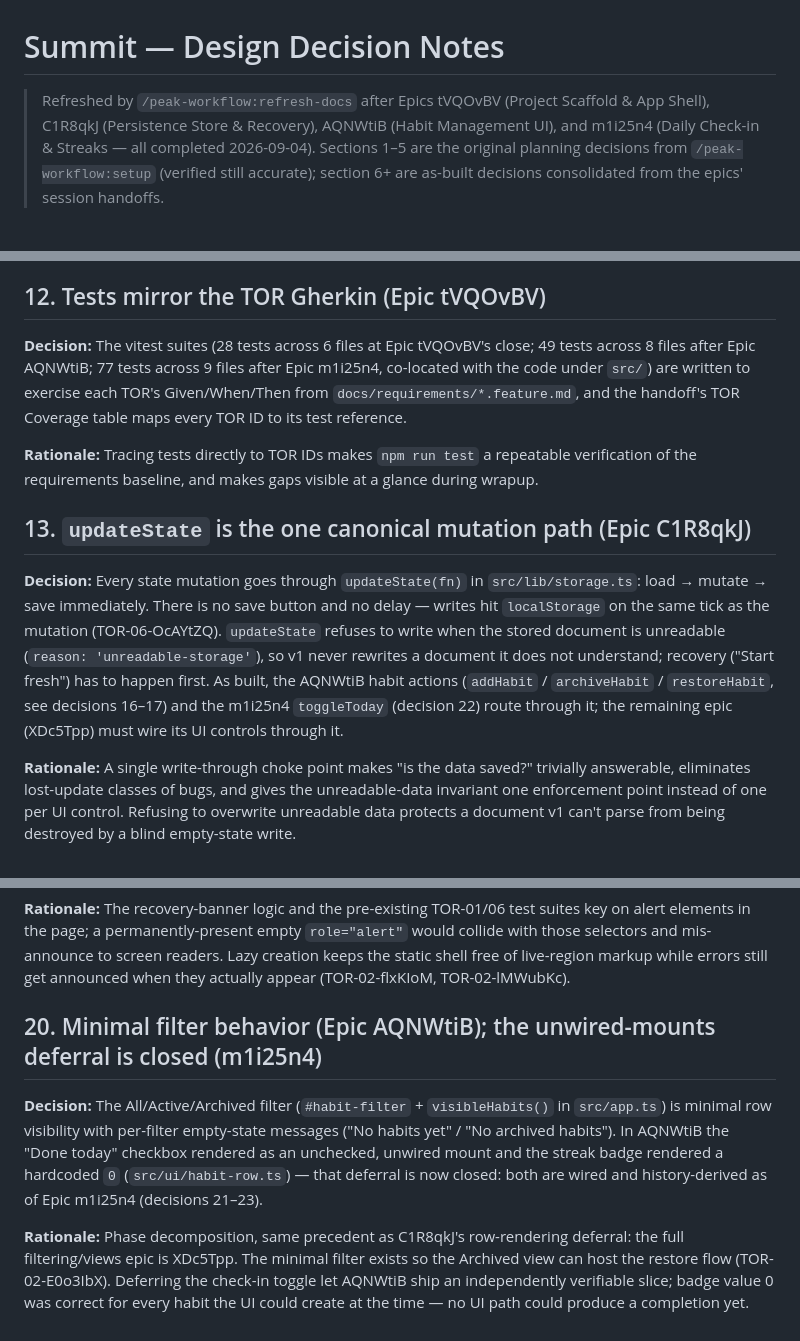
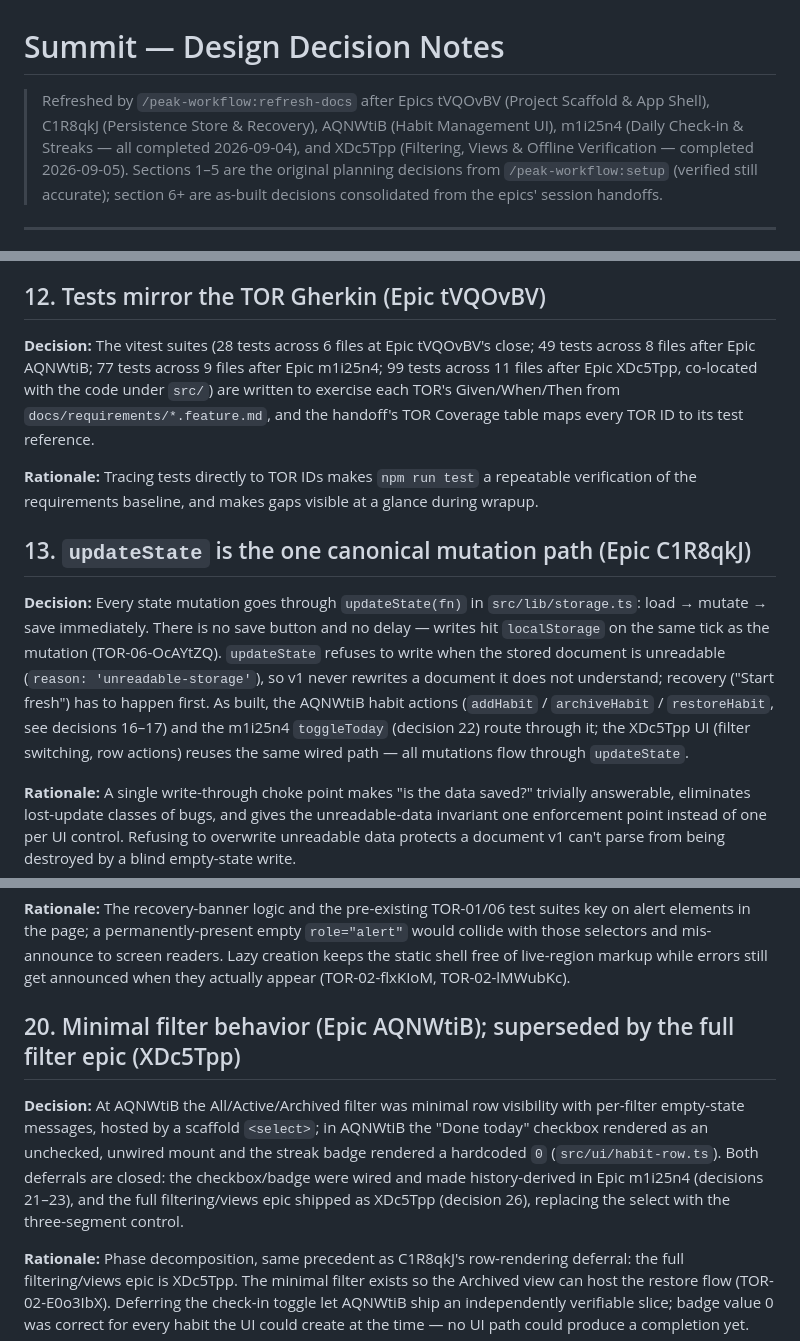
Before and after one commit to peakflames/summit-glm-zcode, a Markdown page: docs/design-notes.md, 3 parts joined by grey strips. Rendered like a GitHub page.

```diff
--- a/docs/design-notes.md
+++ b/docs/design-notes.md
@@ -1,8 +1,9 @@
 # Summit — Design Decision Notes
 
 > Refreshed by `/peak-workflow:refresh-docs` after Epics tVQOvBV (Project Scaffold & App
-> Shell), C1R8qkJ (Persistence Store & Recovery), AQNWtiB (Habit Management UI), and
-> m1i25n4 (Daily Check-in & Streaks — all completed 2026-09-04). Sections 1–5 are the
+> Shell), C1R8qkJ (Persistence Store & Recovery), AQNWtiB (Habit Management UI),
+> m1i25n4 (Daily Check-in & Streaks — all completed 2026-09-04), and XDc5Tpp
+> (Filtering, Views & Offline Verification — completed 2026-09-05). Sections 1–5 are the
 > original planning decisions from `/peak-workflow:setup` (verified still accurate);
 > section 6+ are as-built decisions consolidated from the epics' session handoffs.
 
@@ -129,7 +130,8 @@ would be pure overhead.
 ## 12. Tests mirror the TOR Gherkin (Epic tVQOvBV)
 
 **Decision:** The vitest suites (28 tests across 6 files at Epic tVQOvBV's close; 49
-tests across 8 files after Epic AQNWtiB; 77 tests across 9 files after Epic m1i25n4,
+tests across 8 files after Epic AQNWtiB; 77 tests across 9 files after Epic m1i25n4;
+99 tests across 11 files after Epic XDc5Tpp,
 co-located with the code under `src/`) are
 written to exercise each TOR's Given/When/Then from
 `docs/requirements/*.feature.md`, and the handoff's TOR Coverage table maps every TOR ID to
@@ -148,7 +150,8 @@ write when the stored document is unreadable (`reason: 'unreadable-storage'`), s
 rewrites a document it does not understand; recovery ("Start fresh") has to happen first.
 As built, the AQNWtiB habit actions (`addHabit` / `archiveHabit` / `restoreHabit`, see
 decisions 16–17) and the m1i25n4 `toggleToday` (decision 22) route through it; the
-remaining epic (XDc5Tpp) must wire its UI controls through it.
+XDc5Tpp UI (filter switching, row actions) reuses the same wired path — all mutations
+flow through `updateState`.
 
 **Rationale:** A single write-through choke point makes "is the data saved?" trivially
 answerable, eliminates lost-update classes of bugs, and gives the unreadable-data invariant
@@ -243,14 +246,15 @@ those selectors and mis-announce to screen readers. Lazy creation keeps the stat
 free of live-region markup while errors still get announced when they actually appear
 (TOR-02-flxKIoM, TOR-02-lMWubKc).
 
-## 20. Minimal filter behavior (Epic AQNWtiB); the unwired-mounts deferral is closed (m1i25n4)
+## 20. Minimal filter behavior (Epic AQNWtiB); superseded by the full filter epic (XDc5Tpp)
 
-**Decision:** The All/Active/Archived filter (`#habit-filter` + `visibleHabits()` in
-`src/app.ts`) is minimal row visibility with per-filter empty-state messages ("No habits
-yet" / "No archived habits"). In AQNWtiB the "Done today" checkbox rendered as an
-unchecked, unwired mount and the streak badge rendered a hardcoded `0`
-(`src/ui/habit-row.ts`) — that deferral is now closed: both are wired and
-history-derived as of Epic m1i25n4 (decisions 21–23).
+**Decision:** At AQNWtiB the All/Active/Archived filter was minimal row visibility with
+per-filter empty-state messages, hosted by a scaffold `<select>`; in AQNWtiB the "Done
+today" checkbox rendered as an unchecked, unwired mount and the streak badge rendered a
+hardcoded `0` (`src/ui/habit-row.ts`). Both deferrals are closed: the checkbox/badge
+were wired and made history-derived in Epic m1i25n4 (decisions 21–23), and the full
+filtering/views epic shipped as XDc5Tpp (decision 26), replacing the select with the
+three-segment control.
 
 **Rationale:** Phase decomposition, same precedent as C1R8qkJ's row-rendering deferral:
 the full filtering/views epic is XDc5Tpp. The minimal filter exists so the Archived view
```
Also changed, not shown: other parts of docs/design-notes.md (+59 -5 lines), docs/architecture.md (+52 -17 lines).
